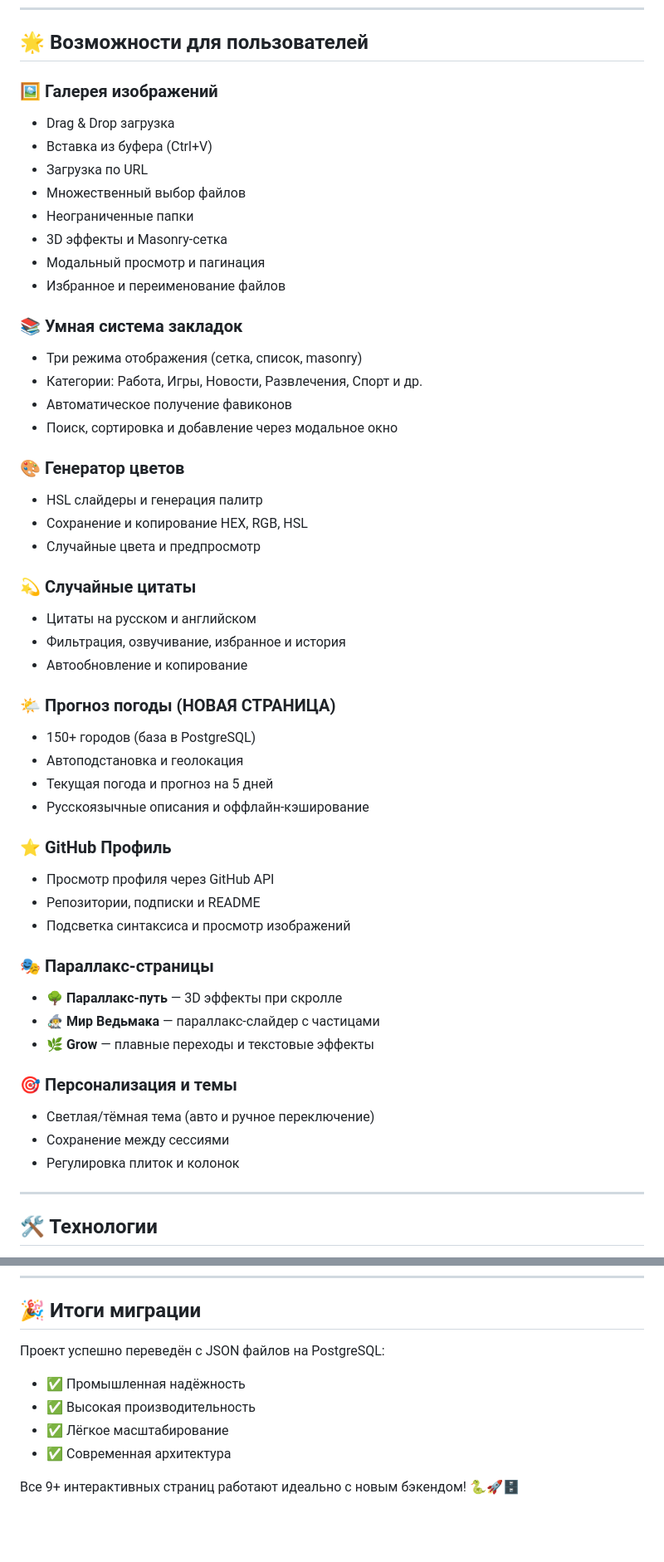
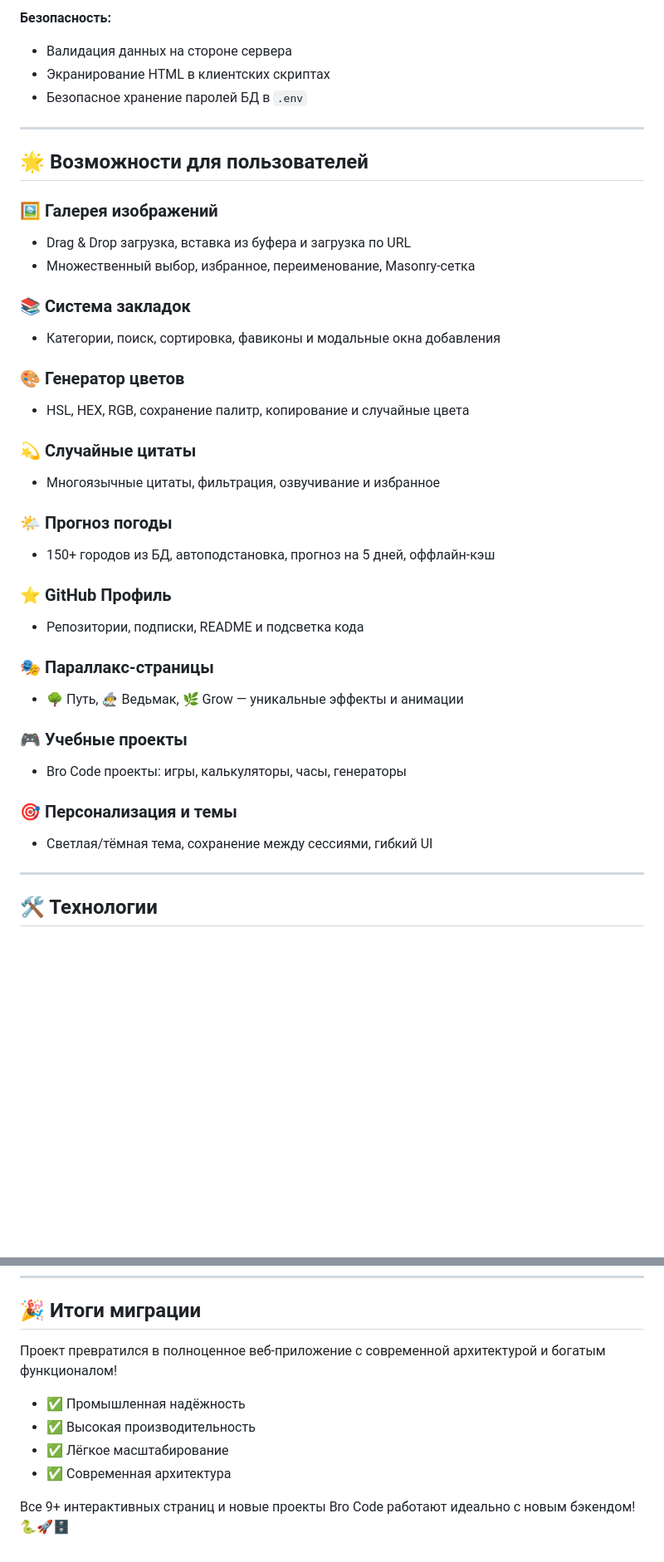
Before and after one commit to Levsha007/One_Site_who_rules_them_all_FastAPI, a Markdown page: README.md, 2 parts joined by grey strips. Shown at 83% size. Drawn GitHub-style; blank space fills up the shorter version.

```diff
--- a/README.md
+++ b/README.md
@@ -21,59 +96,49 @@
+**Безопасность:**
+
+* Валидация данных на стороне сервера
+* Экранирование HTML в клиентских скриптах
+* Безопасное хранение паролей БД в `.env`
+
+---
+
 ## 🌟 Возможности для пользователей
 
 ### 🖼️ Галерея изображений
 
-* Drag & Drop загрузка
-* Вставка из буфера (Ctrl+V)
-* Загрузка по URL
-* Множественный выбор файлов
-* Неограниченные папки
-* 3D эффекты и Masonry-сетка
-* Модальный просмотр и пагинация
-* Избранное и переименование файлов
+* Drag & Drop загрузка, вставка из буфера и загрузка по URL
+* Множественный выбор, избранное, переименование, Masonry-сетка
 
-### 📚 Умная система закладок
+### 📚 Система закладок
 
-* Три режима отображения (сетка, список, masonry)
-* Категории: Работа, Игры, Новости, Развлечения, Спорт и др.
-* Автоматическое получение фавиконов
-* Поиск, сортировка и добавление через модальное окно
+* Категории, поиск, сортировка, фавиконы и модальные окна добавления
 
 ### 🎨 Генератор цветов
 
-* HSL слайдеры и генерация палитр
-* Сохранение и копирование HEX, RGB, HSL
-* Случайные цвета и предпросмотр
+* HSL, HEX, RGB, сохранение палитр, копирование и случайные цвета
 
 ### 💫 Случайные цитаты
 
-* Цитаты на русском и английском
-* Фильтрация, озвучивание, избранное и история
-* Автообновление и копирование
+* Многоязычные цитаты, фильтрация, озвучивание и избранное
 
-### 🌤️ Прогноз погоды (НОВАЯ СТРАНИЦА)
+### 🌤️ Прогноз погоды
 
-* 150+ городов (база в PostgreSQL)
-* Автоподстановка и геолокация
-* Текущая погода и прогноз на 5 дней
-* Русскоязычные описания и оффлайн-кэширование
+* 150+ городов из БД, автоподстановка, прогноз на 5 дней, оффлайн-кэш
 
 ### ⭐ GitHub Профиль
 
-* Просмотр профиля через GitHub API
-* Репозитории, подписки и README
-* Подсветка синтаксиса и просмотр изображений
+* Репозитории, подписки, README и подсветка кода
 
 ### 🎭 Параллакс-страницы
 
-* 🌳 **Параллакс-путь** — 3D эффекты при скролле
-* 🧙‍♂️ **Мир Ведьмака** — параллакс-слайдер с частицами
-* 🌿 **Grow** — плавные переходы и текстовые эффекты
+* 🌳 Путь, 🧙‍♂️ Ведьмак, 🌿 Grow — уникальные эффекты и анимации
+
+### 🎮 Учебные проекты
+
+* Bro Code проекты: игры, калькуляторы, часы, генераторы
 
 ### 🎯 Персонализация и темы
 
-* Светлая/тёмная тема (авто и ручное переключение)
-* Сохранение между сессиями
-* Регулировка плиток и колонок
+* Светлая/тёмная тема, сохранение между сессиями, гибкий UI
 
 ---
 
@@ -325,11 +217,11 @@ SELECT schemaname, tablename, seq_scan, seq_tup_read FROM pg_stat_user_tables;
 
 ## 🎉 Итоги миграции
 
-Проект успешно переведён с JSON файлов на PostgreSQL:
+Проект превратился в полноценное веб-приложение с современной архитектурой и богатым функционалом!
 
 * ✅ Промышленная надёжность
 * ✅ Высокая производительность
 * ✅ Лёгкое масштабирование
 * ✅ Современная архитектура
 
-Все 9+ интерактивных страниц работают идеально с новым бэкендом! 🐍🚀🗄️
+Все 9+ интерактивных страниц и новые проекты Bro Code работают идеально с новым бэкендом! 🐍🚀🗄️
```
Also changed, not shown: other parts of README.md (+95 -193 lines).
